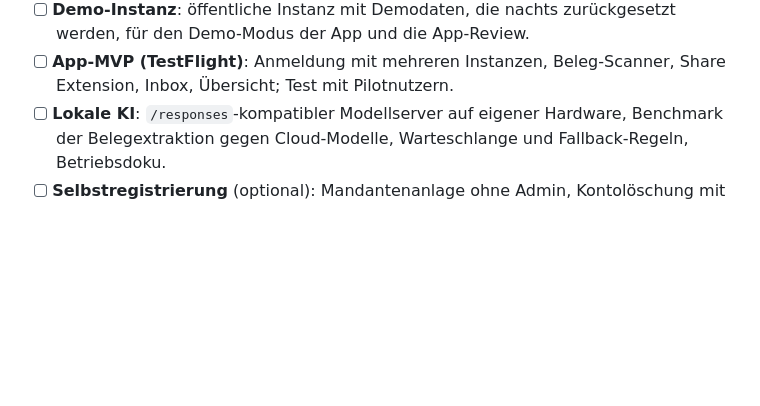
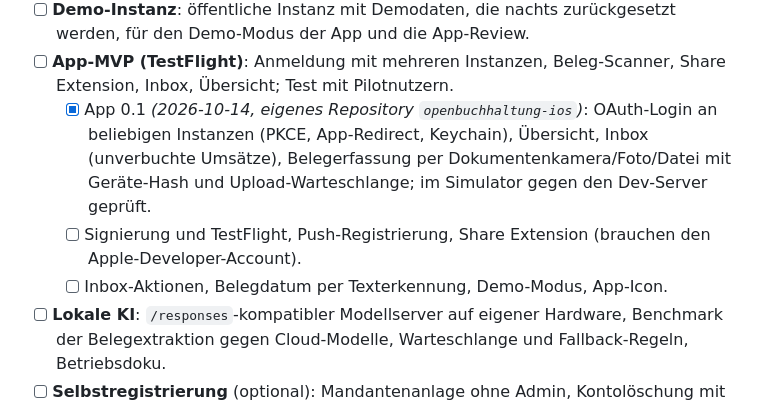
Before and after one commit to unikinCK/OpenBuchhaltung, a Markdown page: docs/umsetzungsplan.md, the part around the change. Rendered like a GitHub page; blank space fills up the shorter version.

Commit message:
Umsetzungsplan: Stand der iOS-App 0.1
Co-Authored-By: Claude Opus 5.5 <noreply@anthropic.com>

```diff
--- a/docs/umsetzungsplan.md
+++ b/docs/umsetzungsplan.md
@@ -688,6 +688,13 @@ dann selbst betriebener Modellserver).
       werden, für den Demo-Modus der App und die App-Review.
 - [ ] **App-MVP (TestFlight)**: Anmeldung mit mehreren Instanzen, Beleg-Scanner, Share
       Extension, Inbox, Übersicht; Test mit Pilotnutzern.
+  - [x] App 0.1 *(2026-10-14, eigenes Repository `openbuchhaltung-ios`)*: OAuth-Login an
+        beliebigen Instanzen (PKCE, App-Redirect, Keychain), Übersicht, Inbox
+        (unverbuchte Umsätze), Belegerfassung per Dokumentenkamera/Foto/Datei mit
+        Geräte-Hash und Upload-Warteschlange; im Simulator gegen den Dev-Server geprüft.
+  - [ ] Signierung und TestFlight, Push-Registrierung, Share Extension (brauchen den
+        Apple-Developer-Account).
+  - [ ] Inbox-Aktionen, Belegdatum per Texterkennung, Demo-Modus, App-Icon.
 - [ ] **Lokale KI**: `/responses`-kompatibler Modellserver auf eigener Hardware,
       Benchmark der Belegextraktion gegen Cloud-Modelle, Warteschlange und
       Fallback-Regeln, Betriebsdoku.
```
